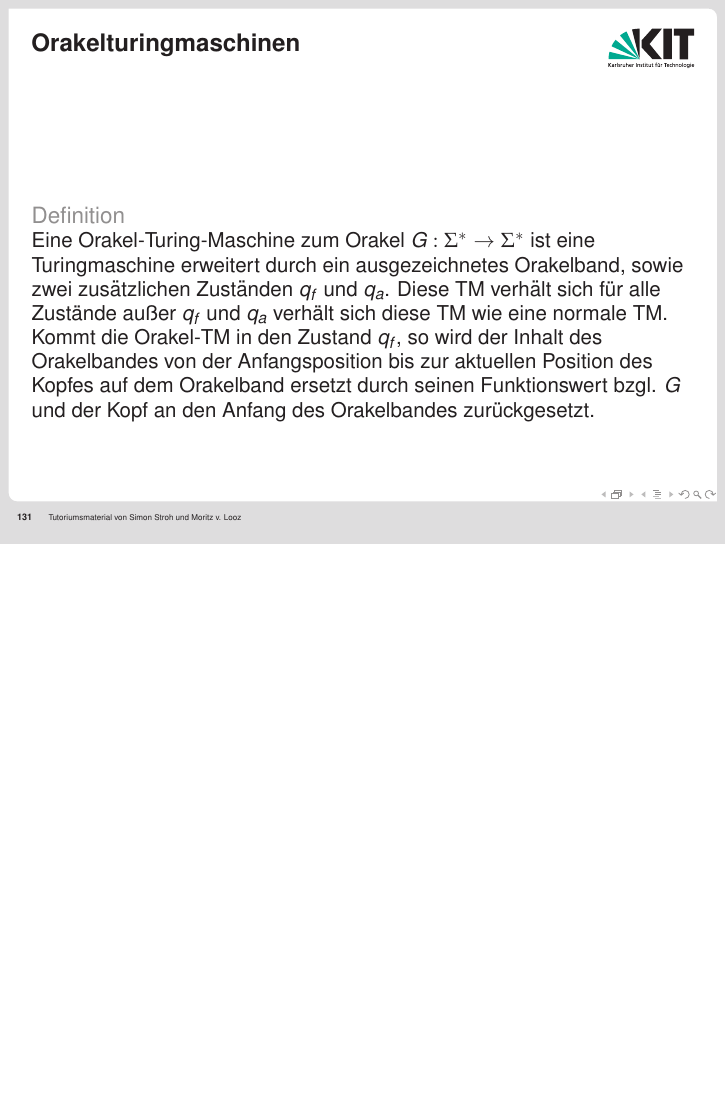
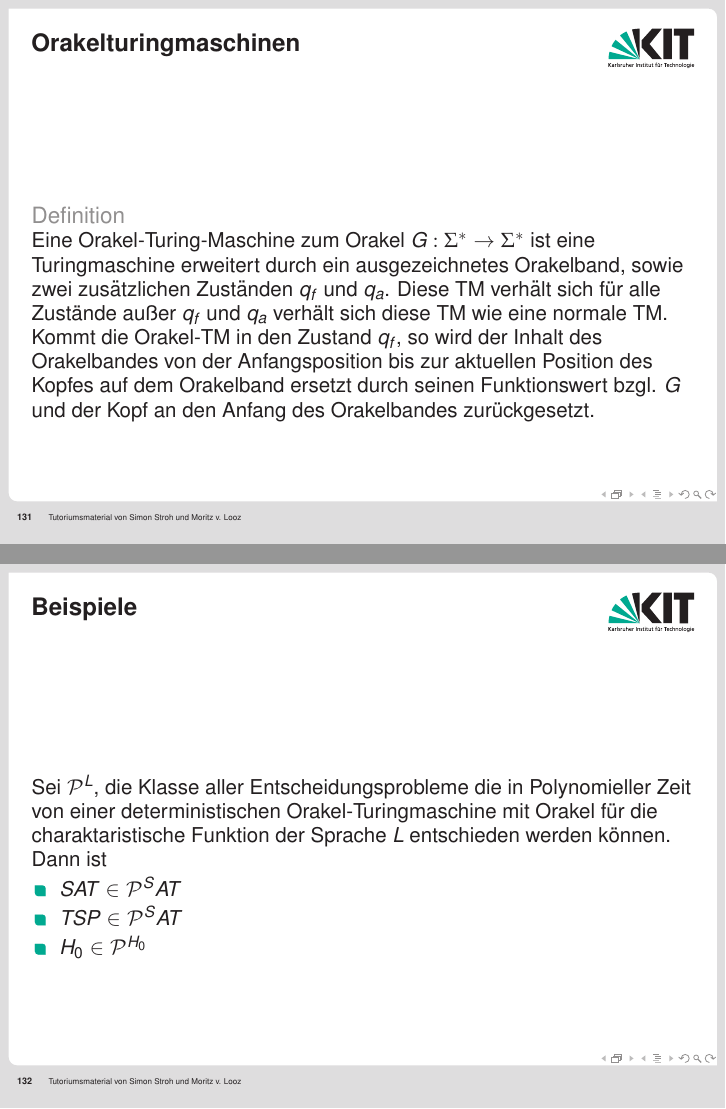
Before and after one commit to mlooz/TGI-Folien-WS-2010-11, LaTeX slides (slides.tex): page 150 of 152 before the commit and pages 150 and 151 of 153 after it, the two joined at a grey line, the shorter picture padded with empty space. Compiled offline with pdfLaTeX.

Commit message:
examples for Oracles

```diff
--- a/slides.tex
+++ b/slides.tex
@@ -2045,6 +2045,16 @@ Kommt die Orakel-TM in den Zustand $q_f$, so wird der Inhalt des Orakelbandes vo
 \end{block}
 \end{frame}
 
+\begin{frame}
+\frametitle{Beispiele}
+Sei $\mathcal{P}^L$, die Klasse aller Entscheidungsprobleme die in Polynomieller Zeit von einer deterministischen Orakel-Turingmaschine mit Orakel für die charaktaristische Funktion der Sprache $L$ entschieden werden können.\\
+Dann ist
+\begin{itemize}
+\item $SAT \in \mathcal{P}^SAT$
+\item $TSP \in \mathcal{P}^SAT$
+\item $H_0 \in \mathcal{P}^{H_0}$
+\end{itemize}
+\end{frame}
 
 %Suchprobleme, Aufzählungsprobleme
 %NP-Schwere von Suchproblemen
```
